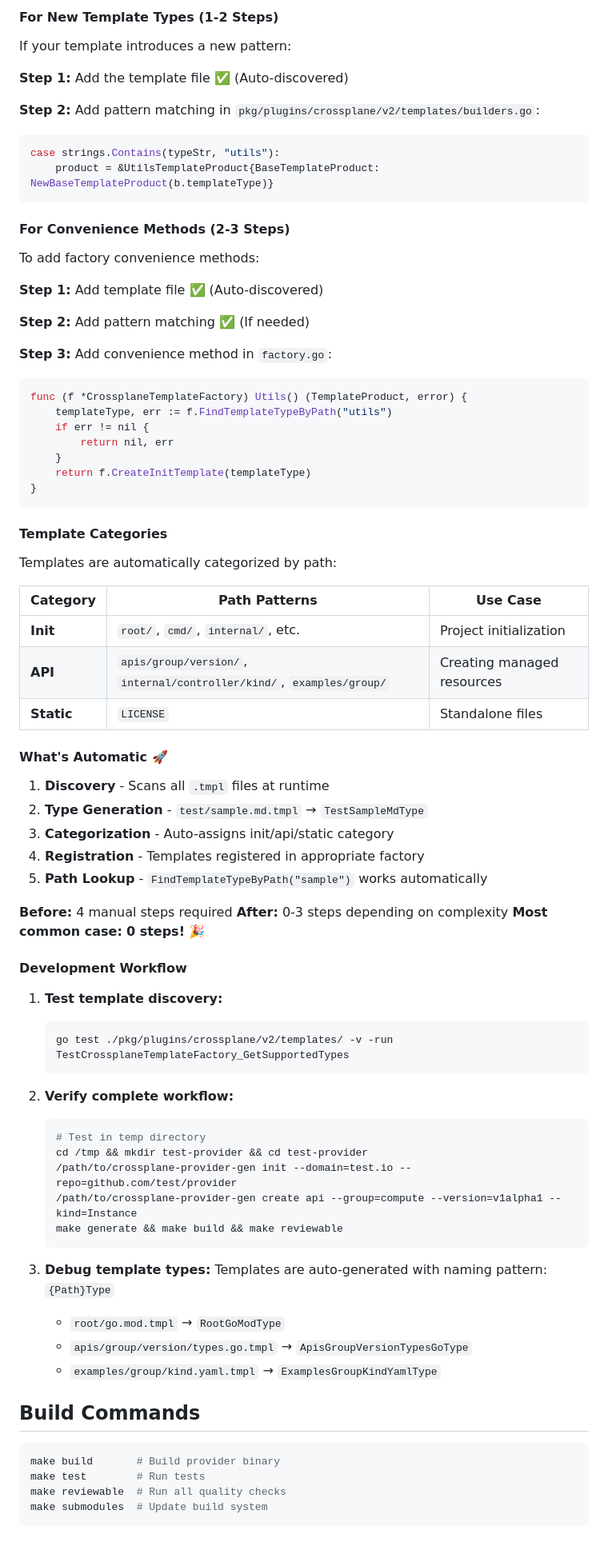
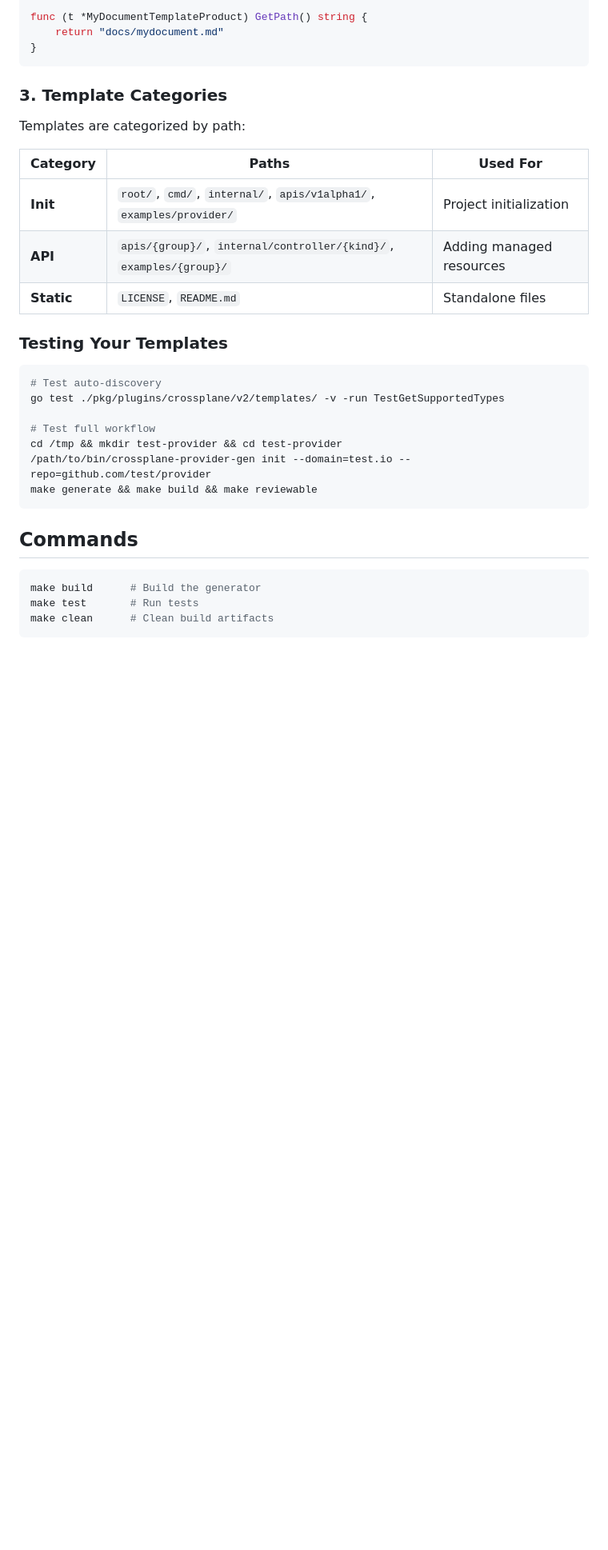
Before and after one commit to cychiang/xp-provider-gen, a Markdown page: README.md, the part around one of its changes. Shown at 80% size. Drawn GitHub-style; blank space fills up the shorter version.

````diff
--- a/README.md
+++ b/README.md
@@ -75,82 +75,35 @@ echo 'package utils\n\n// {{ .Resource.Kind }}Helper...' > pkg/plugins/crossplan
 
-#### **For New Template Types (1-2 Steps)**
-If your template introduces a new pattern:
-
-**Step 1:** Add the template file ✅ (Auto-discovered)
-
-**Step 2:** Add pattern matching in `pkg/plugins/crossplane/v2/templates/builders.go`:
-```go
-case strings.Contains(typeStr, "utils"):
-    product = &UtilsTemplateProduct{BaseTemplateProduct: NewBaseTemplateProduct(b.templateType)}
-```
-
-#### **For Convenience Methods (2-3 Steps)**
-To add factory convenience methods:
-
-**Step 1:** Add template file ✅ (Auto-discovered)
-
-**Step 2:** Add pattern matching ✅ (If needed)
-
-**Step 3:** Add convenience method in `factory.go`:
-```go
-func (f *CrossplaneTemplateFactory) Utils() (TemplateProduct, error) {
-    templateType, err := f.FindTemplateTypeByPath("utils")
-    if err != nil {
-        return nil, err
-    }
-    return f.CreateInitTemplate(templateType)
+func (t *MyDocumentTemplateProduct) GetPath() string {
+    return "docs/mydocument.md"
 }
 ```
 
-#### **Template Categories**
+### 3. Template Categories
 
-Templates are automatically categorized by path:
+Templates are categorized by path:
 
-| Category | Path Patterns | Use Case |
-|----------|---------------|----------|
-| **Init** | `root/`, `cmd/`, `internal/`, etc. | Project initialization |
-| **API** | `apis/group/version/`, `internal/controller/kind/`, `examples/group/` | Creating managed resources |
-| **Static** | `LICENSE` | Standalone files |
+| Category | Paths | Used For |
+|----------|-------|----------|
+| **Init** | `root/`, `cmd/`, `internal/`, `apis/v1alpha1/`, `examples/provider/` | Project initialization |
+| **API** | `apis/{group}/`, `internal/controller/{kind}/`, `examples/{group}/` | Adding managed resources |
+| **Static** | `LICENSE`, `README.md` | Standalone files |
 
-#### **What's Automatic** 🚀
-
-1. **Discovery** - Scans all `.tmpl` files at runtime
-2. **Type Generation** - `test/sample.md.tmpl` → `TestSampleMdType`
-3. **Categorization** - Auto-assigns init/api/static category
-4. **Registration** - Templates registered in appropriate factory
-5. **Path Lookup** - `FindTemplateTypeByPath("sample")` works automatically
-
-**Before:** 4 manual steps required
-**After:** 0-3 steps depending on complexity
-**Most common case:** **0 steps!** 🎉
-
-#### **Development Workflow**
-
-1. **Test template discovery:**
-   ```bash
-   go test ./pkg/plugins/crossplane/v2/templates/ -v -run TestCrossplaneTemplateFactory_GetSupportedTypes
-   ```
-
-2. **Verify complete workflow:**
-   ```bash
-   # Test in temp directory
-   cd /tmp && mkdir test-provider && cd test-provider
-   /path/to/crossplane-provider-gen init --domain=test.io --repo=github.com/test/provider
-   /path/to/crossplane-provider-gen create api --group=compute --version=v1alpha1 --kind=Instance
-   make generate && make build && make reviewable
-   ```
-
-3. **Debug template types:**
-   Templates are auto-generated with naming pattern: `{Path}Type`
-   - `root/go.mod.tmpl` → `RootGoModType`
-   - `apis/group/version/types.go.tmpl` → `ApisGroupVersionTypesGoType`
-   - `examples/group/kind.yaml.tmpl` → `ExamplesGroupKindYamlType`
-
-## Build Commands
+### Testing Your Templates
 
 ```bash
-make build       # Build provider binary
-make test        # Run tests
-make reviewable  # Run all quality checks
-make submodules  # Update build system
+# Test auto-discovery
+go test ./pkg/plugins/crossplane/v2/templates/ -v -run TestGetSupportedTypes
+
+# Test full workflow
+cd /tmp && mkdir test-provider && cd test-provider
+/path/to/bin/crossplane-provider-gen init --domain=test.io --repo=github.com/test/provider
+make generate && make build && make reviewable
 ```
+
+## Commands
+
+```bash
+make build      # Build the generator
+make test       # Run tests
+make clean      # Clean build artifacts
+```
````
Also changed, not shown: other parts of README.md (+48 -48 lines).
